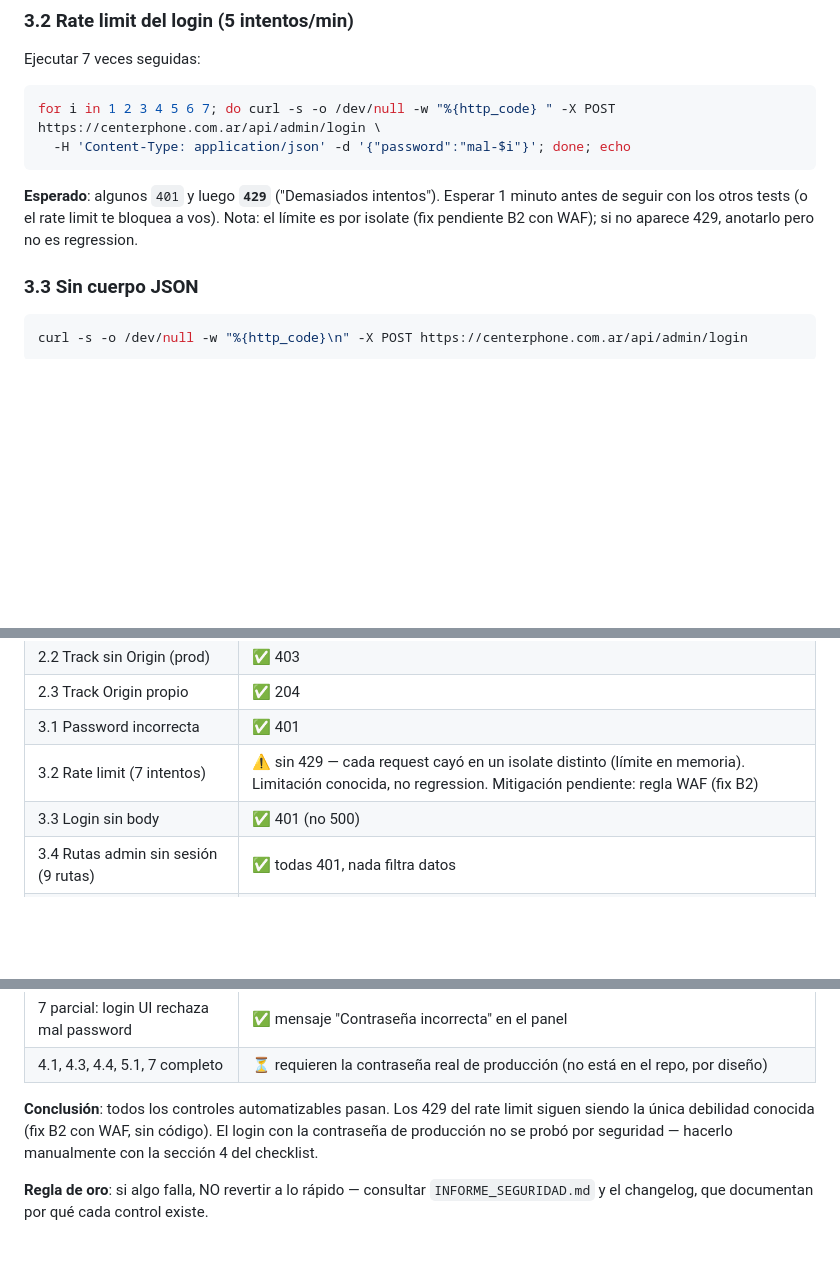
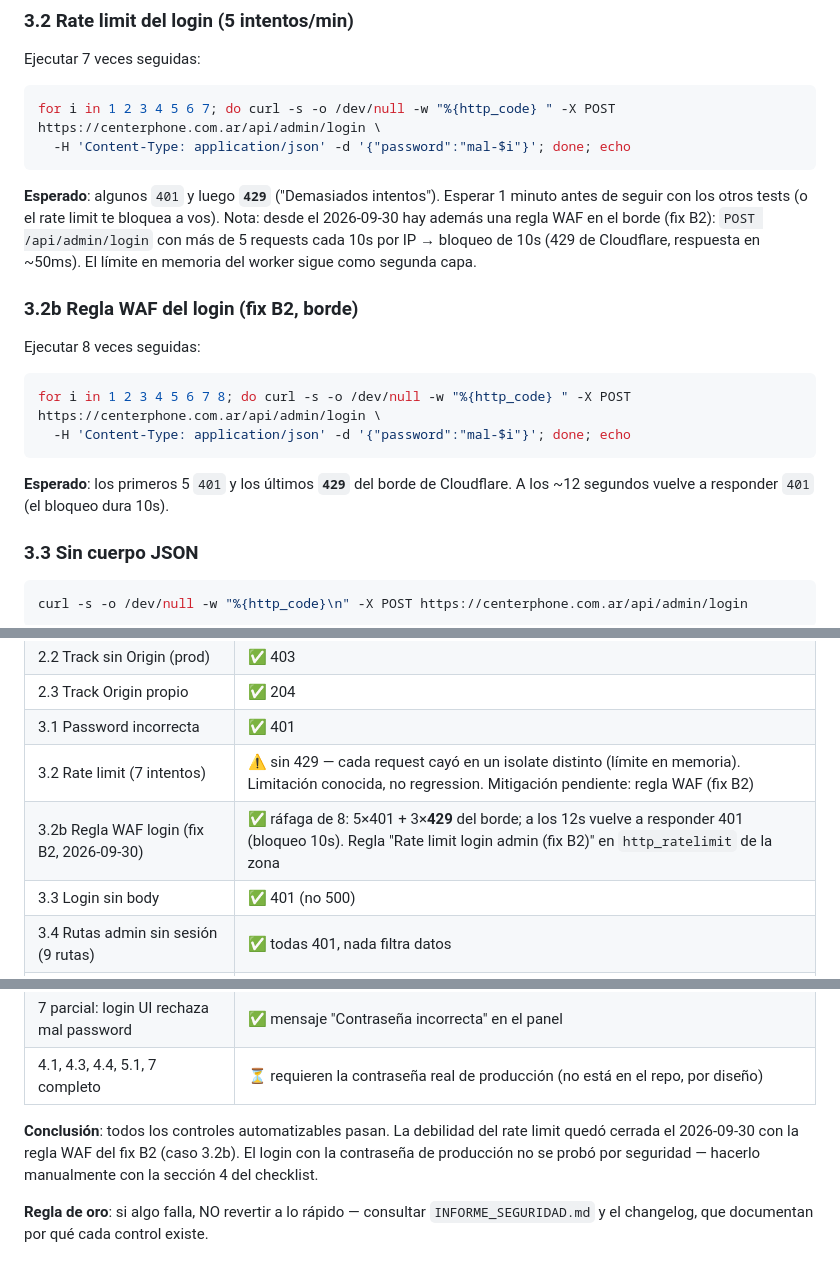
Before and after one commit to pilincapo/TIENDA_CENTERPHONE, a Markdown page: CHECKLIST_SEGURIDAD.md, 3 parts joined by grey strips. GitHub-like rendering; blank space fills up the shorter version.

````diff
--- a/CHECKLIST_SEGURIDAD.md
+++ b/CHECKLIST_SEGURIDAD.md
@@ -85,7 +85,15 @@ for i in 1 2 3 4 5 6 7; do curl -s -o /dev/null -w "%{http_code} " -X POST https
   -H 'Content-Type: application/json' -d '{"password":"mal-$i"}'; done; echo
 ```
 **Esperado**: algunos `401` y luego **`429`** ("Demasiados intentos"). Esperar 1 minuto antes de seguir con los otros tests (o el rate limit te bloquea a vos).
-Nota: el límite es por isolate (fix pendiente B2 con WAF); si no aparece 429, anotarlo pero no es regression.
+Nota: desde el 2026-09-30 hay además una regla WAF en el borde (fix B2): `POST /api/admin/login` con más de 5 requests cada 10s por IP → bloqueo de 10s (429 de Cloudflare, respuesta en ~50ms). El límite en memoria del worker sigue como segunda capa.
+
+### 3.2b Regla WAF del login (fix B2, borde)
+Ejecutar 8 veces seguidas:
+```bash
+for i in 1 2 3 4 5 6 7 8; do curl -s -o /dev/null -w "%{http_code} " -X POST https://centerphone.com.ar/api/admin/login \
+  -H 'Content-Type: application/json' -d '{"password":"mal-$i"}'; done; echo
+```
+**Esperado**: los primeros 5 `401` y los últimos **`429`** del borde de Cloudflare. A los ~12 segundos vuelve a responder `401` (el bloqueo dura 10s).
 
 ### 3.3 Sin cuerpo JSON
 ```bash
@@ -207,6 +215,7 @@ curl -s -X POST http://127.0.0.1:8788/api/admin/import \
 | 2.3 Track Origin propio | ✅ 204 |
 | 3.1 Password incorrecta | ✅ 401 |
 | 3.2 Rate limit (7 intentos) | ⚠️ sin 429 — cada request cayó en un isolate distinto (límite en memoria). Limitación conocida, no regression. Mitigación pendiente: regla WAF (fix B2) |
+| 3.2b Regla WAF login (fix B2, 2026-09-30) | ✅ ráfaga de 8: 5×401 + 3×**429** del borde; a los 12s vuelve a responder 401 (bloqueo 10s). Regla "Rate limit login admin (fix B2)" en `http_ratelimit` de la zona |
 | 3.3 Login sin body | ✅ 401 (no 500) |
 | 3.4 Rutas admin sin sesión (9 rutas) | ✅ todas 401, nada filtra datos |
 | 4.2 Cookie falsificada | ✅ 401 |
@@ -215,7 +224,7 @@ curl -s -X POST http://127.0.0.1:8788/api/admin/import \
 | 7 parcial: login UI rechaza mal password | ✅ mensaje "Contraseña incorrecta" en el panel |
 | 4.1, 4.3, 4.4, 5.1, 7 completo | ⏳ requieren la contraseña real de producción (no está en el repo, por diseño) |
 
-**Conclusión**: todos los controles automatizables pasan. Los 429 del rate limit siguen siendo la única debilidad conocida (fix B2 con WAF, sin código). El login con la contraseña de producción no se probó por seguridad — hacerlo manualmente con la sección 4 del checklist.
+**Conclusión**: todos los controles automatizables pasan. La debilidad del rate limit quedó cerrada el 2026-09-30 con la regla WAF del fix B2 (caso 3.2b). El login con la contraseña de producción no se probó por seguridad — hacerlo manualmente con la sección 4 del checklist.
 
 **Regla de oro**: si algo falla, NO revertir a lo rápido — consultar `INFORME_SEGURIDAD.md`
 y el changelog, que documentan por qué cada control existe.
````
Also changed, not shown: changelog.md (+16 -0 lines).
